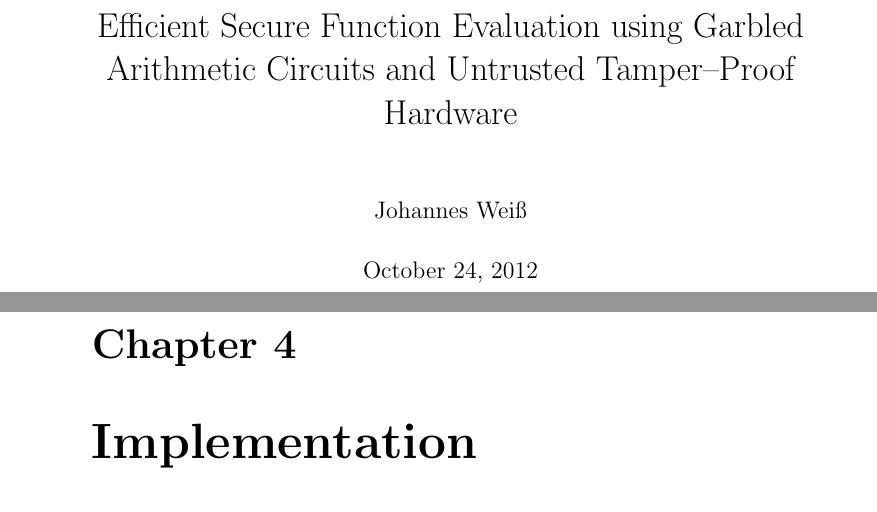
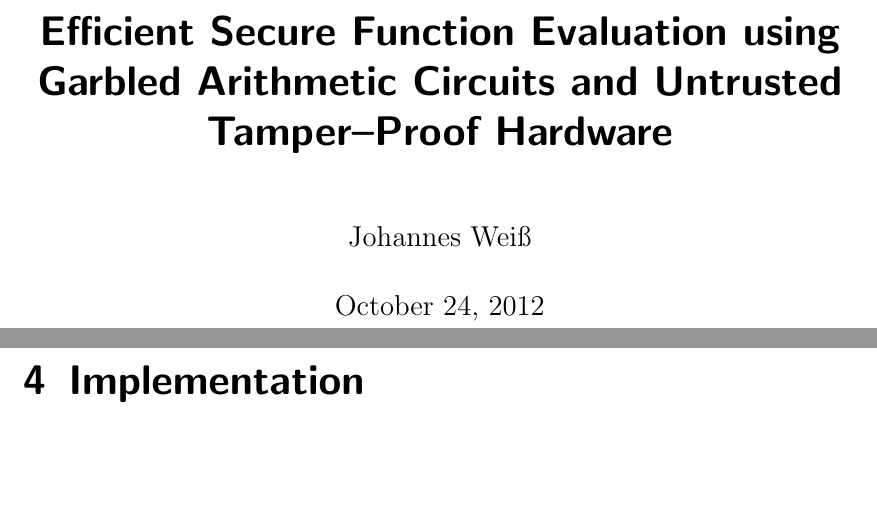
Before and after one commit to weissi/diplomarbeit, a LaTeX thesis (writings/thesis/thesis.tex): two parts of pages 1 and 17 of 25 before the commit and two parts of pages 1 and 15 of 23 after it, joined at a grey line, cut so that both start at the same text, the shorter picture padded with empty space. Compiled offline with pdfLaTeX.

Commit message:
THESIS: Change to scrbook

```diff
--- a/writings/thesis/thesis.tex
+++ b/writings/thesis/thesis.tex
@@ -1,4 +1,6 @@
-\documentclass[11pt, a4paper, openright]{book}
+\documentclass[11pt, a4paper, openright]{scrbook}
+
+\usepackage{scrhack} %Hacks around some old packages --> less warnings :-)
 
 % language
 \usepackage[american]{babel}
```
